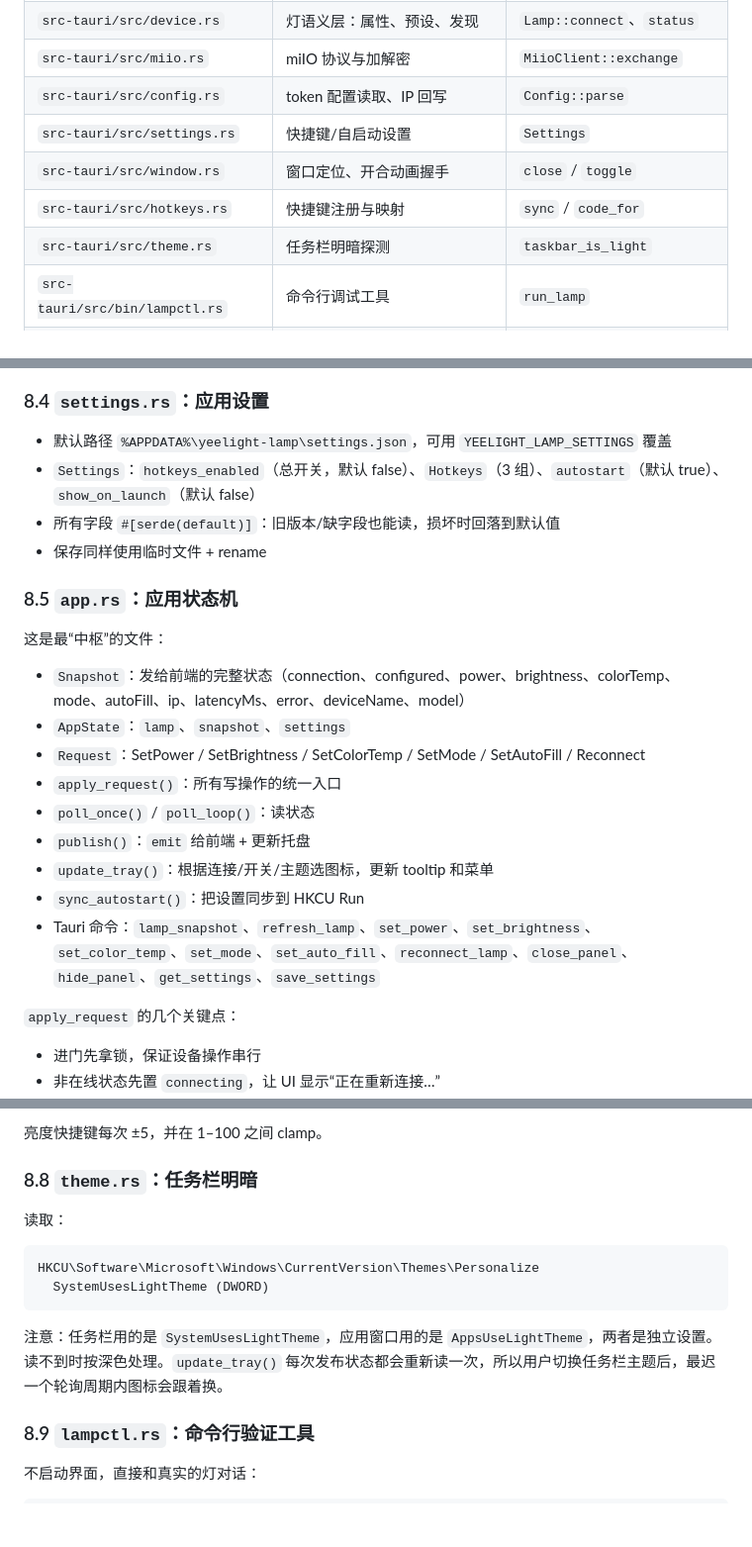
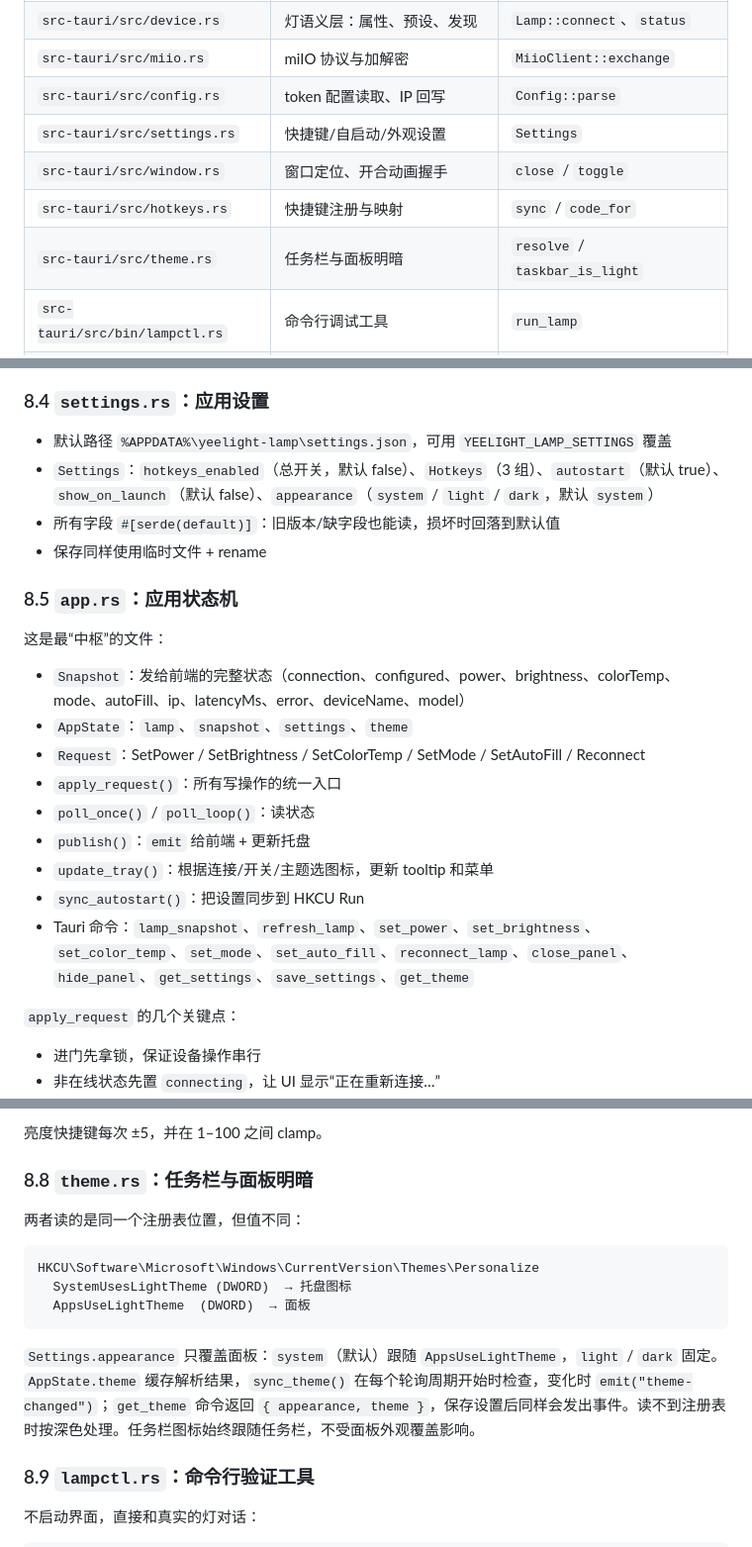
Before and after one commit to Mornstic/yeelight-lamp, a Markdown page: docs/architecture.md, 3 parts joined by grey strips. Shown: that part at 99% size. Rendered like a GitHub page; blank space fills up the shorter version.

````diff
--- a/docs/architecture.md
+++ b/docs/architecture.md
@@ -166,10 +166,10 @@ Python 只做两件一次性的事：
 | `src-tauri/src/device.rs` | 灯语义层：属性、预设、发现 | `Lamp::connect`、`status` |
 | `src-tauri/src/miio.rs` | miIO 协议与加解密 | `MiioClient::exchange` |
 | `src-tauri/src/config.rs` | token 配置读取、IP 回写 | `Config::parse` |
-| `src-tauri/src/settings.rs` | 快捷键/自启动设置 | `Settings` |
+| `src-tauri/src/settings.rs` | 快捷键/自启动/外观设置 | `Settings` |
 | `src-tauri/src/window.rs` | 窗口定位、开合动画握手 | `close` / `toggle` |
 | `src-tauri/src/hotkeys.rs` | 快捷键注册与映射 | `sync` / `code_for` |
-| `src-tauri/src/theme.rs` | 任务栏明暗探测 | `taskbar_is_light` |
+| `src-tauri/src/theme.rs` | 任务栏与面板明暗 | `resolve` / `taskbar_is_light` |
 | `src-tauri/src/bin/lampctl.rs` | 命令行调试工具 | `run_lamp` |
 | `ui/index.html` | 全部前端 | `render` / `writer` / 事件绑定 |
 | `tools/py/get_token.py` | 一次性 token 获取 | `exchange` / `main` |
@@ -661,7 +661,7 @@ token 等同于控制权。如果怀疑泄漏：
 ### 8.4 `settings.rs`：应用设置
 
 - 默认路径 `%APPDATA%\yeelight-lamp\settings.json`，可用 `YEELIGHT_LAMP_SETTINGS` 覆盖
-- `Settings`：`hotkeys_enabled`（总开关，默认 false）、`Hotkeys`（3 组）、`autostart`（默认 true）、`show_on_launch`（默认 false）
+- `Settings`：`hotkeys_enabled`（总开关，默认 false）、`Hotkeys`（3 组）、`autostart`（默认 true）、`show_on_launch`（默认 false）、`appearance`（`system` / `light` / `dark`，默认 `system`）
 - 所有字段 `#[serde(default)]`：旧版本/缺字段也能读，损坏时回落到默认值
 - 保存同样使用临时文件 + rename
 
@@ -670,14 +670,14 @@ token 等同于控制权。如果怀疑泄漏：
 这是最“中枢”的文件：
 
 - `Snapshot`：发给前端的完整状态（connection、configured、power、brightness、colorTemp、mode、autoFill、ip、latencyMs、error、deviceName、model）
-- `AppState`：`lamp`、`snapshot`、`settings`
+- `AppState`：`lamp`、`snapshot`、`settings`、`theme`
 - `Request`：SetPower / SetBrightness / SetColorTemp / SetMode / SetAutoFill / Reconnect
 - `apply_request()`：所有写操作的统一入口
 - `poll_once()` / `poll_loop()`：读状态
 - `publish()`：`emit` 给前端 + 更新托盘
 - `update_tray()`：根据连接/开关/主题选图标，更新 tooltip 和菜单
 - `sync_autostart()`：把设置同步到 HKCU Run
-- Tauri 命令：`lamp_snapshot`、`refresh_lamp`、`set_power`、`set_brightness`、`set_color_temp`、`set_mode`、`set_auto_fill`、`reconnect_lamp`、`close_panel`、`hide_panel`、`get_settings`、`save_settings`
+- Tauri 命令：`lamp_snapshot`、`refresh_lamp`、`set_power`、`set_brightness`、`set_color_temp`、`set_mode`、`set_auto_fill`、`reconnect_lamp`、`close_panel`、`hide_panel`、`get_settings`、`save_settings`、`get_theme`
 
 `apply_request` 的几个关键点：
 
@@ -711,16 +711,17 @@ token 等同于控制权。如果怀疑泄漏：
 
 亮度快捷键每次 ±5，并在 1–100 之间 clamp。
 
-### 8.8 `theme.rs`：任务栏明暗
+### 8.8 `theme.rs`：任务栏与面板明暗
 
-读取：
+两者读的是同一个注册表位置，但值不同：
 
 ```text
 HKCU\Software\Microsoft\Windows\CurrentVersion\Themes\Personalize
-  SystemUsesLightTheme (DWORD)
+  SystemUsesLightTheme (DWORD)  → 托盘图标
+  AppsUseLightTheme  (DWORD)  → 面板
 ```
 
-注意：任务栏用的是 `SystemUsesLightTheme`，应用窗口用的是 `AppsUseLightTheme`，两者是独立设置。读不到时按深色处理。`update_tray()` 每次发布状态都会重新读一次，所以用户切换任务栏主题后，最迟一个轮询周期内图标会跟着换。
+`Settings.appearance` 只覆盖面板：`system`（默认）跟随 `AppsUseLightTheme`，`light` / `dark` 固定。`AppState.theme` 缓存解析结果，`sync_theme()` 在每个轮询周期开始时检查，变化时 `emit("theme-changed")`；`get_theme` 命令返回 `{ appearance, theme }`，保存设置后同样会发出事件。读不到注册表时按深色处理。任务栏图标始终跟随任务栏，不受面板外观覆盖影响。
 
 ### 8.9 `lampctl.rs`：命令行验证工具
 
````
Also changed, not shown: other parts of docs/architecture.md (+4 -4 lines), CHANGELOG.md (+13 -1 lines), README.md (+12 -10 lines), docs/release-notes/v0.2.0.md (added, +55 -0 lines), docs/screenshots/panel-offline.png, docs/screenshots/panel-on.png, docs/screenshots/panel-preset.png, docs/screenshots/panel-settings.png, 9 other files.
